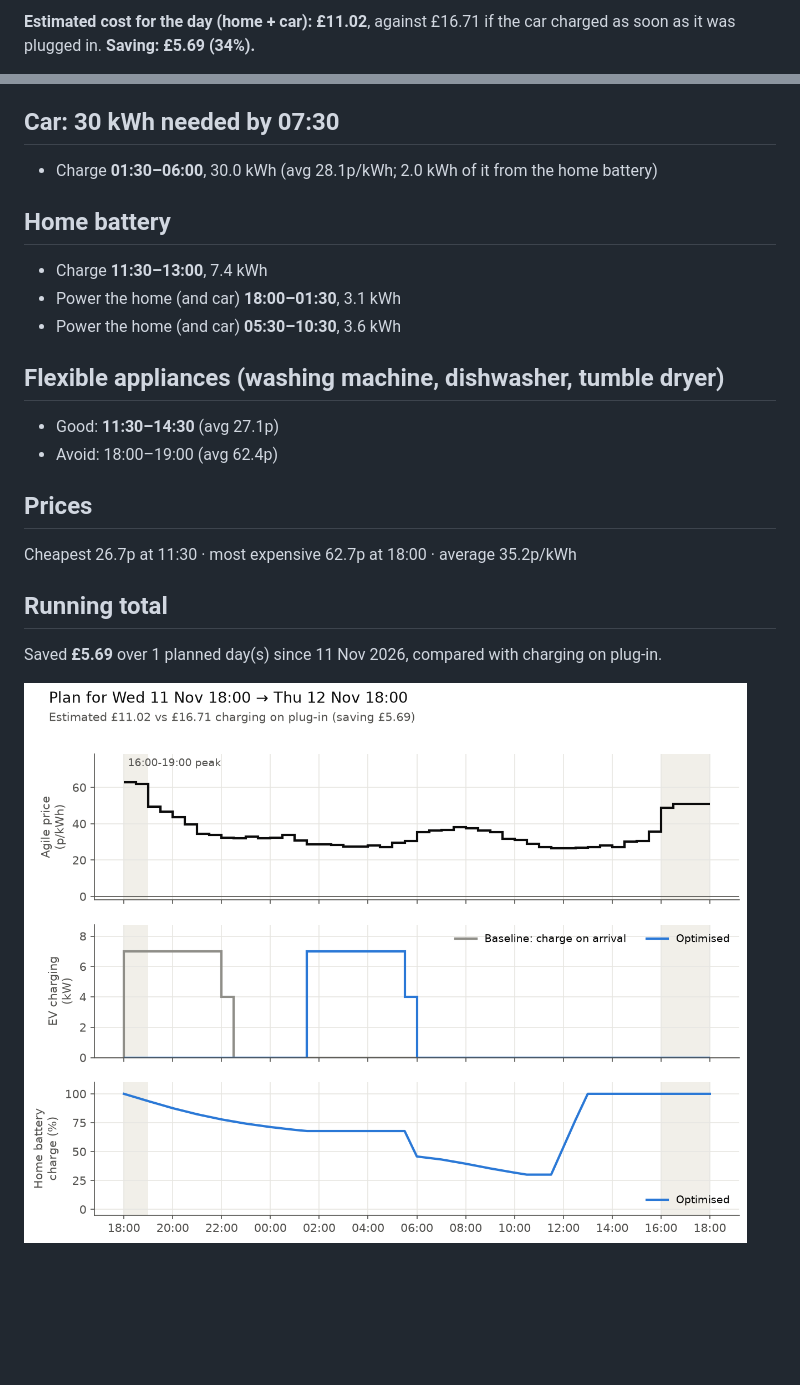
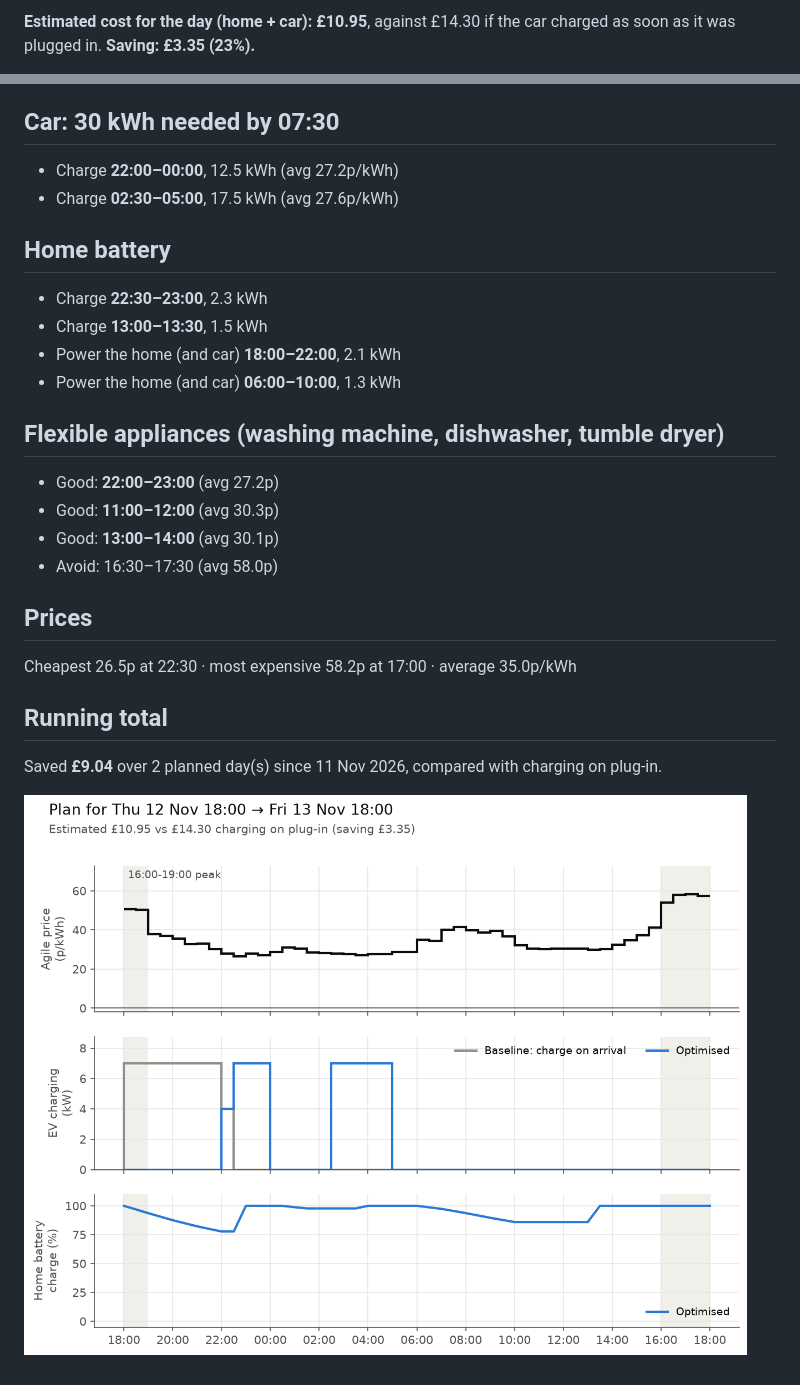
Before and after one commit to omlettehead22/Agile-Flex-Optimiser, a Markdown page: plans/latest.md, 2 parts joined by grey strips. Drawn GitHub-style; pictures changed too: plans/latest.png; blank space fills up the shorter version.

Commit message:
Charging plan for 2026-11-12

```diff
--- a/plans/latest.md
+++ b/plans/latest.md
@@ -2,3 +2,3 @@
 
-**Estimated cost for the day (home + car): £11.02**, against £16.71 if the car charged as soon as it was plugged in. **Saving: £5.69 (34%).**
+**Estimated cost for the day (home + car): £10.95**, against £14.30 if the car charged as soon as it was plugged in. **Saving: £3.35 (23%).**
 
@@ -6,25 +6,29 @@ Tariff E-1R-AGILE-24-10-01-C · generated 11 Nov 21:47 UK time
 
 ## Car: 30 kWh needed by 07:30
 
-- Charge **01:30–06:00**, 30.0 kWh (avg 28.1p/kWh; 2.0 kWh of it from the home battery)
+- Charge **22:00–00:00**, 12.5 kWh (avg 27.2p/kWh)
+- Charge **02:30–05:00**, 17.5 kWh (avg 27.6p/kWh)
 
 ## Home battery
 
-- Charge **11:30–13:00**, 7.4 kWh
-- Power the home (and car) **18:00–01:30**, 3.1 kWh
-- Power the home (and car) **05:30–10:30**, 3.6 kWh
+- Charge **22:30–23:00**, 2.3 kWh
+- Charge **13:00–13:30**, 1.5 kWh
+- Power the home (and car) **18:00–22:00**, 2.1 kWh
+- Power the home (and car) **06:00–10:00**, 1.3 kWh
 
 ## Flexible appliances (washing machine, dishwasher, tumble dryer)
 
-- Good: **11:30–14:30** (avg 27.1p)
-- Avoid: 18:00–19:00 (avg 62.4p)
+- Good: **22:00–23:00** (avg 27.2p)
+- Good: **11:00–12:00** (avg 30.3p)
+- Good: **13:00–14:00** (avg 30.1p)
+- Avoid: 16:30–17:30 (avg 58.0p)
 
 ## Prices
 
-Cheapest 26.7p at 11:30 · most expensive 62.7p at 18:00 · average 35.2p/kWh
+Cheapest 26.5p at 22:30 · most expensive 58.2p at 17:00 · average 35.0p/kWh
 
 ## Running total
 
-Saved **£5.69** over 1 planned day(s) since 11 Nov 2026, compared with charging on plug-in.
+Saved **£9.04** over 2 planned day(s) since 11 Nov 2026, compared with charging on plug-in.
 
 ![Plan chart](latest.png)
```
Also changed, not shown: other parts of plans/latest.md (+2 -2 lines), plans/archive/2026-11-12.md (added, +32 -0 lines), 2 other files.
